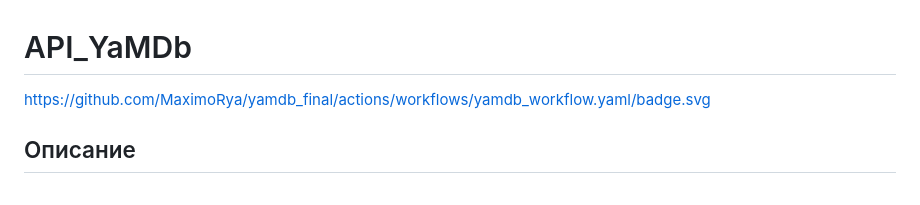
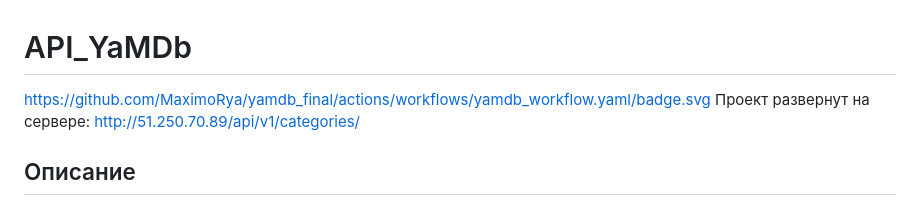
Before and after one commit to MaximoRya/yamdb_final, a Markdown page: README.md, the part around the change. Drawn GitHub-style.

```diff
--- a/README.md
+++ b/README.md
@@ -1,5 +1,7 @@
 # API_YaMDb
 https://github.com/MaximoRya/yamdb_final/actions/workflows/yamdb_workflow.yaml/badge.svg
+Проект развернут на сервере:
+http://51.250.70.89/api/v1/categories/
 ## Описание
 Проекmт  YaMDb собирает отзывы пользователей на произведения. Сами произведения в YaMDb не хранятся, здесь нельзя посмотреть фильм или послушать музыку.<br>
 Произведения делятся на категории, такие как «Книги», «Фильмы», «Музыка».
```
